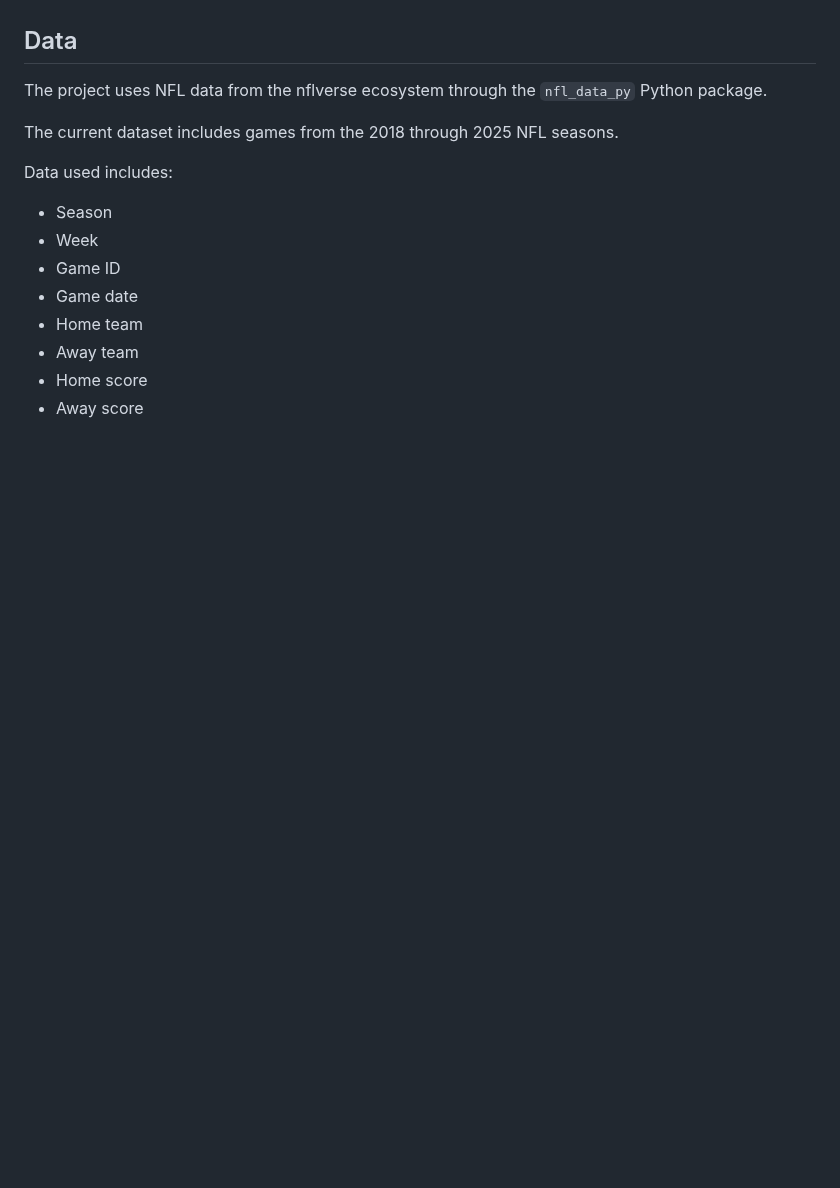
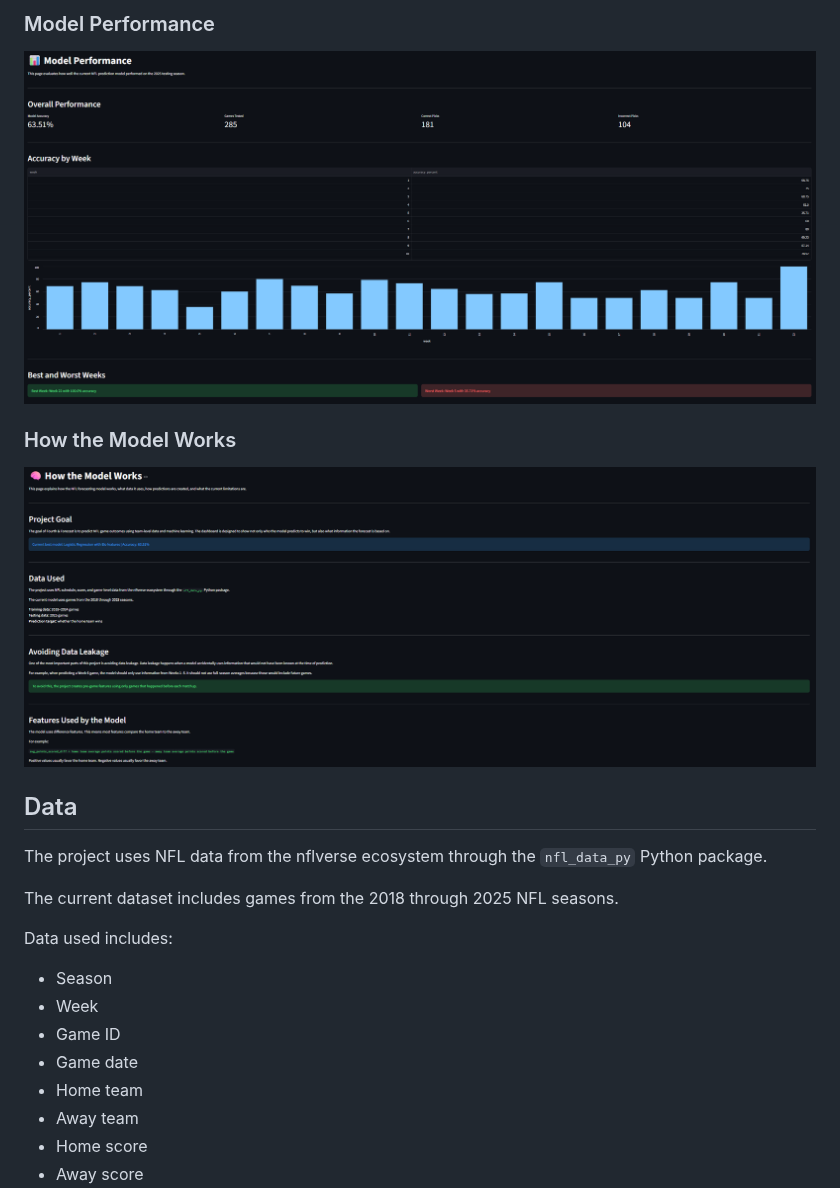
Before and after one commit to caleb259/NFL-Forecasting-Dashboard, a Markdown page: README.md, the part around one of its changes. Rendered like a GitHub page; pictures changed too: docs/images/how_model_works_page.png (added), docs/images/model_performance_page.png (added); blank space fills up the shorter version.

```diff
--- a/README.md
+++ b/README.md
@@ -88,3 +103,10 @@ This page explains the project in plain English, including:
+### Model Performance
+
+![Model Performance page](docs/images/model_performance_page.png)
+
+### How the Model Works
+
+![How the Model Works page](docs/images/how_model_works_page.png)
 
 ## Data
 
```
Also changed, not shown: other parts of README.md (+15 -0 lines), docs/images/game_breakdown_page.png (added), docs/images/home_page.png (added), docs/images/team_dashboard_page.png (added).
